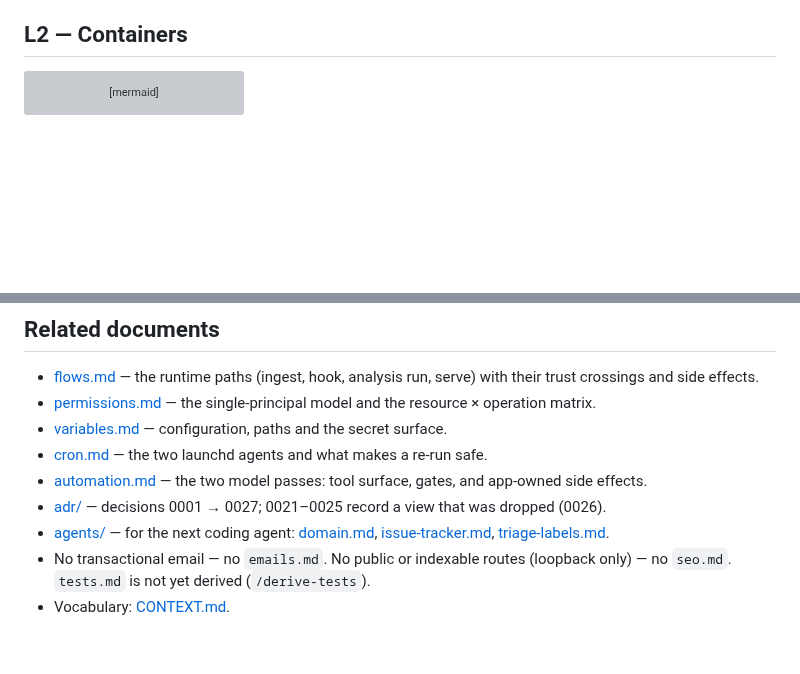
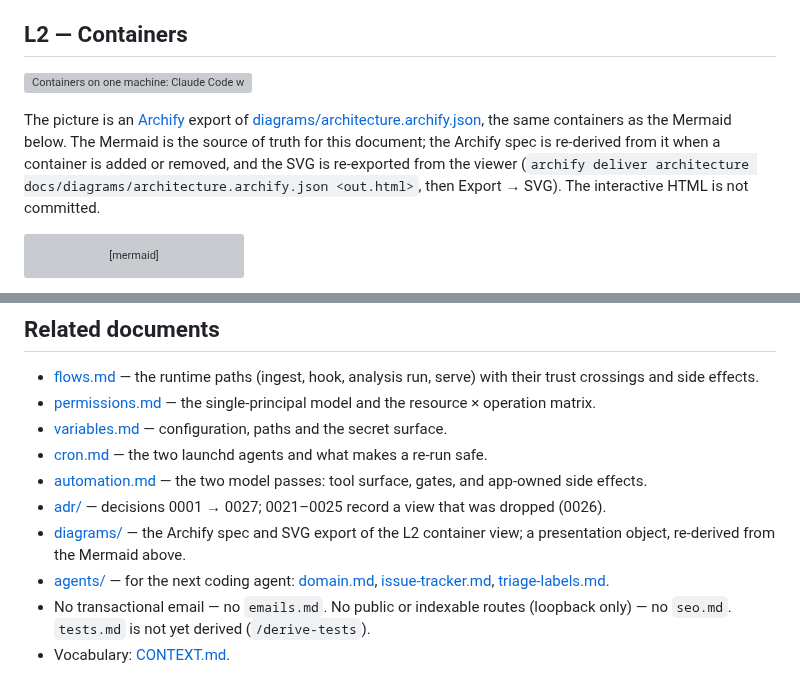
Before and after one commit to dempseydata/hindsight, a Markdown page: docs/architecture.md, 2 parts joined by grey strips. Drawn GitHub-style; blank space fills up the shorter version; grey boxes are pictures that could not be loaded.

````diff
--- a/docs/architecture.md
+++ b/docs/architecture.md
@@ -44,6 +44,10 @@ C4Context
 - **Three views, not four.** The so-what view (ADR-0021 → 0025) was designed and then dropped after its dry run (ADR-0026). Nothing of it exists in `build/` or `eval/`: no route, no Stage A function, none of ADR-0024's indexes. CONTEXT.md keeps its terms as history only.
 
 ## L2 — Containers
+
+![Containers on one machine: Claude Code writes transcripts, fires the hook and emits OTEL; the analysis run scans the archive, calls claude -p and writes facts to hindsight.db; the views read it read-only on localhost](diagrams/architecture.svg)
+
+The picture is an [Archify](https://github.com/tt-a1i/archify) export of [diagrams/architecture.archify.json](diagrams/architecture.archify.json), the same containers as the Mermaid below. The Mermaid is the source of truth for this document; the Archify spec is re-derived from it when a container is added or removed, and the SVG is re-exported from the viewer (`archify deliver architecture docs/diagrams/architecture.archify.json <out.html>`, then Export → SVG). The interactive HTML is not committed.
 
 ```mermaid
 C4Container
@@ -196,6 +200,7 @@ Each entry is a fact about the code as written, not a checklist item. Ordered by
 - [cron.md](cron.md) — the two launchd agents and what makes a re-run safe.
 - [automation.md](automation.md) — the two model passes: tool surface, gates, and app-owned side effects.
 - [adr/](adr/) — decisions 0001 → 0027; 0021–0025 record a view that was dropped (0026).
+- [diagrams/](diagrams/) — the Archify spec and SVG export of the L2 container view; a presentation object, re-derived from the Mermaid above.
 - [agents/](agents/) — for the next coding agent: [domain.md](agents/domain.md), [issue-tracker.md](agents/issue-tracker.md), [triage-labels.md](agents/triage-labels.md).
 - No transactional email — no `emails.md`. No public or indexable routes (loopback only) — no `seo.md`. `tests.md` is not yet derived (`/derive-tests`).
 - Vocabulary: [CONTEXT.md](../CONTEXT.md).
````
Also changed, not shown: README.md (+5 -1 lines), docs/screenshots/architecture.png (added), 2 other files.
